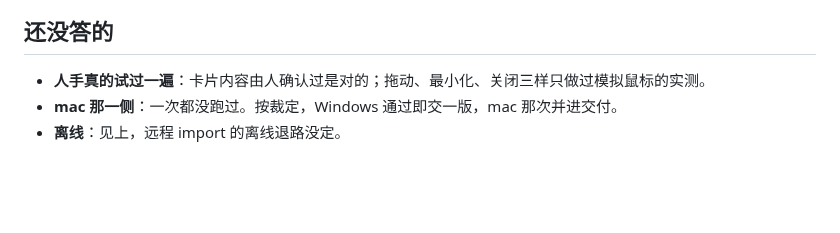
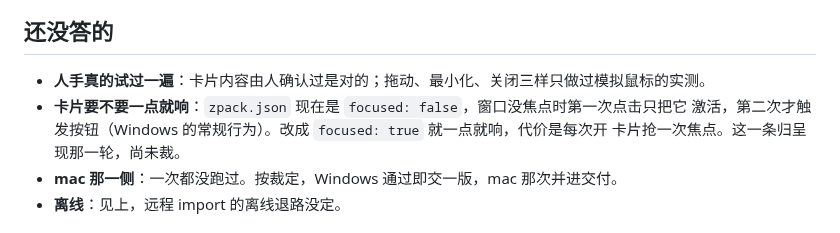
Before and after one commit to f4de01/loo0ng-widget, a Markdown page: 原型/说明.md, the part around the change. Rendered like a GitHub page; blank space fills up the shorter version.

Commit message:
记下一条未裁：卡片要不要 focused: true（一点就响 vs 抢焦点）
Co-Authored-By: Claude Opus 5 (1M context) <noreply@anthropic.com>

```diff
--- a/原型/说明.md
+++ b/原型/说明.md
@@ -129,6 +129,9 @@ zebar.exe start-widget-preset --pack loo0ng --widget-name 案件卡片 --preset
 ## 还没答的
 
 - **人手真的试过一遍**：卡片内容由人确认过是对的；拖动、最小化、关闭三样只做过模拟鼠标的实测。
+- **卡片要不要一点就响**：`zpack.json` 现在是 `focused: false`，窗口没焦点时第一次点击只把它
+  激活，第二次才触发按钮（Windows 的常规行为）。改成 `focused: true` 就一点就响，代价是每次开
+  卡片抢一次焦点。这一条归呈现那一轮，尚未裁。
 - **mac 那一侧**：一次都没跑过。按裁定，Windows 通过即交一版，mac 那次并进交付。
 - **离线**：见上，远程 import 的离线退路没定。
 
```
